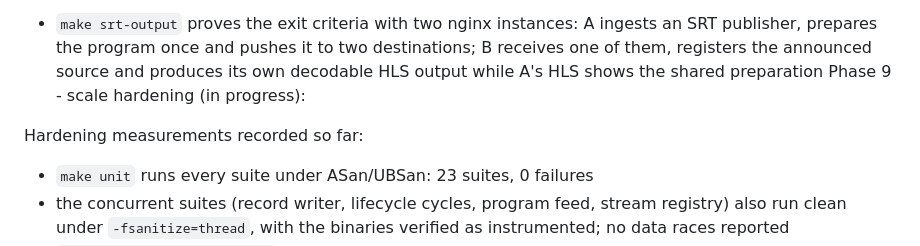
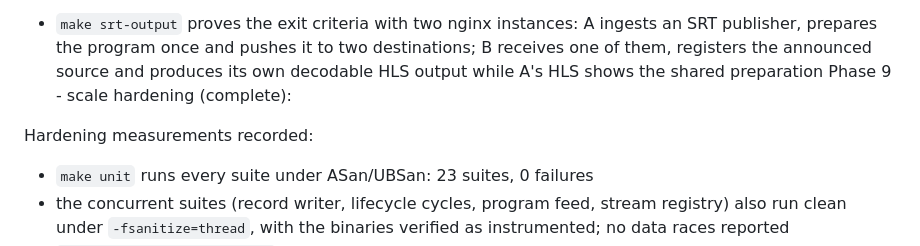
Before and after one commit to krsna1729/nginx-media, a Markdown page: README.md, the part around the change. Drawn GitHub-style.

Commit message:
Phase 9: mark hardening complete
All six hardening items are done and measured: lifecycle audit and cycles,
parser fuzzing, bounds and allocation-failure coverage, ThreadSanitizer,
soak with churn and reloads, and mid-stream fault injection.  Full suite: 24
unit suites and 13 integration targets green.

```diff
--- a/README.md
+++ b/README.md
@@ -220,9 +220,9 @@ Phase 7 - SRT output and fanout (complete):
   destinations; B receives one of them, registers the announced source and
   produces its own decodable HLS output while A's HLS shows the shared
   preparation
-Phase 9 - scale hardening (in progress):
+Phase 9 - scale hardening (complete):
 
-Hardening measurements recorded so far:
+Hardening measurements recorded:
 
 - `make unit` runs every suite under ASan/UBSan: 23 suites, 0 failures
 - the concurrent suites (record writer, lifecycle cycles, program feed, stream
```
